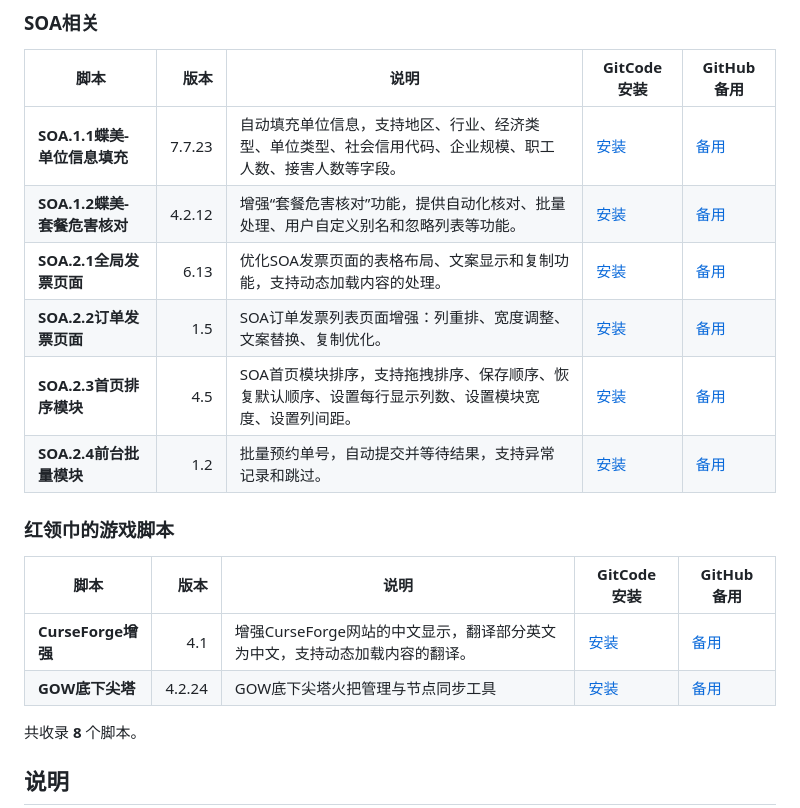
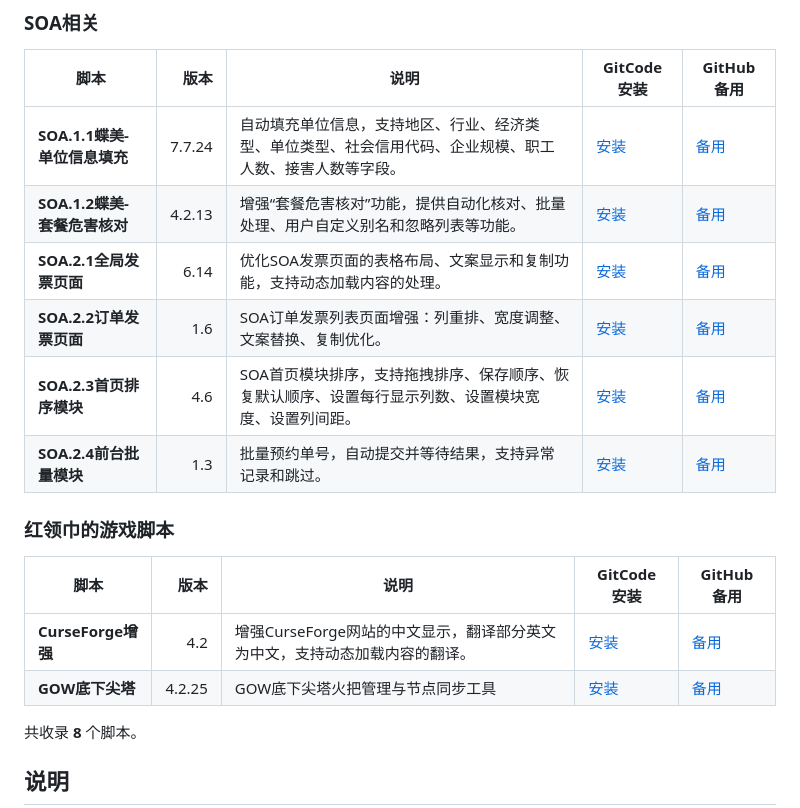
Before and after one commit to xinxinenjoy/soa-userscripts, a Markdown page: README.md, the part around the change. GitHub-like rendering.

Commit message:
[auto-readme] 自动更新 Userscript 脚本清单

```diff
--- a/README.md
+++ b/README.md
@@ -29,19 +29,19 @@
 
 | 脚本 | 版本 | 说明 | GitCode 安装 | GitHub 备用 |
 |---|---:|---|---|---|
-| **SOA.1.1蝶美-单位信息填充** | 7.7.23 | 自动填充单位信息，支持地区、行业、经济类型、单位类型、社会信用代码、企业规模、职工人数、接害人数等字段。 | [安装](https://raw.gitcode.com/gcw_7DpHPfUr/wanxin-userscripts/raw/main/publish/soaxg/soa-danweixinxi.user.js) | [备用](https://raw.githubusercontent.com/xinxinenjoy/wanxin-userscripts/main/publish/soaxg/soa-danweixinxi.user.js) |
-| **SOA.1.2蝶美-套餐危害核对** | 4.2.12 | 增强“套餐危害核对”功能，提供自动化核对、批量处理、用户自定义别名和忽略列表等功能。 | [安装](https://raw.gitcode.com/gcw_7DpHPfUr/wanxin-userscripts/raw/main/publish/soaxg/soa-weihaihedui.user.js) | [备用](https://raw.githubusercontent.com/xinxinenjoy/wanxin-userscripts/main/publish/soaxg/soa-weihaihedui.user.js) |
-| **SOA.2.1全局发票页面** | 6.13 | 优化SOA发票页面的表格布局、文案显示和复制功能，支持动态加载内容的处理。 | [安装](https://raw.gitcode.com/gcw_7DpHPfUr/wanxin-userscripts/raw/main/publish/soaxg/soa-quanjufapiao.user.js) | [备用](https://raw.githubusercontent.com/xinxinenjoy/wanxin-userscripts/main/publish/soaxg/soa-quanjufapiao.user.js) |
-| **SOA.2.2订单发票页面** | 1.5 | SOA订单发票列表页面增强：列重排、宽度调整、文案替换、复制优化。 | [安装](https://raw.gitcode.com/gcw_7DpHPfUr/wanxin-userscripts/raw/main/publish/soaxg/soa-dingdanfapiao.user.js) | [备用](https://raw.githubusercontent.com/xinxinenjoy/wanxin-userscripts/main/publish/soaxg/soa-dingdanfapiao.user.js) |
-| **SOA.2.3首页排序模块** | 4.5 | SOA首页模块排序，支持拖拽排序、保存顺序、恢复默认顺序、设置每行显示列数、设置模块宽度、设置列间距。 | [安装](https://raw.gitcode.com/gcw_7DpHPfUr/wanxin-userscripts/raw/main/publish/soaxg/soa-shouyepaixu.user.js) | [备用](https://raw.githubusercontent.com/xinxinenjoy/wanxin-userscripts/main/publish/soaxg/soa-shouyepaixu.user.js) |
-| **SOA.2.4前台批量模块** | 1.2 | 批量预约单号，自动提交并等待结果，支持异常记录和跳过。 | [安装](https://raw.gitcode.com/gcw_7DpHPfUr/wanxin-userscripts/raw/main/publish/soaxg/soa-qiantaipiliang.user.js) | [备用](https://raw.githubusercontent.com/xinxinenjoy/wanxin-userscripts/main/publish/soaxg/soa-qiantaipiliang.user.js) |
+| **SOA.1.1蝶美-单位信息填充** | 7.7.24 | 自动填充单位信息，支持地区、行业、经济类型、单位类型、社会信用代码、企业规模、职工人数、接害人数等字段。 | [安装](https://raw.gitcode.com/gcw_7DpHPfUr/wanxin-userscripts/raw/main/publish/soaxg/soa-danweixinxi.user.js) | [备用](https://raw.githubusercontent.com/xinxinenjoy/wanxin-userscripts/main/publish/soaxg/soa-danweixinxi.user.js) |
+| **SOA.1.2蝶美-套餐危害核对** | 4.2.13 | 增强“套餐危害核对”功能，提供自动化核对、批量处理、用户自定义别名和忽略列表等功能。 | [安装](https://raw.gitcode.com/gcw_7DpHPfUr/wanxin-userscripts/raw/main/publish/soaxg/soa-weihaihedui.user.js) | [备用](https://raw.githubusercontent.com/xinxinenjoy/wanxin-userscripts/main/publish/soaxg/soa-weihaihedui.user.js) |
+| **SOA.2.1全局发票页面** | 6.14 | 优化SOA发票页面的表格布局、文案显示和复制功能，支持动态加载内容的处理。 | [安装](https://raw.gitcode.com/gcw_7DpHPfUr/wanxin-userscripts/raw/main/publish/soaxg/soa-quanjufapiao.user.js) | [备用](https://raw.githubusercontent.com/xinxinenjoy/wanxin-userscripts/main/publish/soaxg/soa-quanjufapiao.user.js) |
+| **SOA.2.2订单发票页面** | 1.6 | SOA订单发票列表页面增强：列重排、宽度调整、文案替换、复制优化。 | [安装](https://raw.gitcode.com/gcw_7DpHPfUr/wanxin-userscripts/raw/main/publish/soaxg/soa-dingdanfapiao.user.js) | [备用](https://raw.githubusercontent.com/xinxinenjoy/wanxin-userscripts/main/publish/soaxg/soa-dingdanfapiao.user.js) |
+| **SOA.2.3首页排序模块** | 4.6 | SOA首页模块排序，支持拖拽排序、保存顺序、恢复默认顺序、设置每行显示列数、设置模块宽度、设置列间距。 | [安装](https://raw.gitcode.com/gcw_7DpHPfUr/wanxin-userscripts/raw/main/publish/soaxg/soa-shouyepaixu.user.js) | [备用](https://raw.githubusercontent.com/xinxinenjoy/wanxin-userscripts/main/publish/soaxg/soa-shouyepaixu.user.js) |
+| **SOA.2.4前台批量模块** | 1.3 | 批量预约单号，自动提交并等待结果，支持异常记录和跳过。 | [安装](https://raw.gitcode.com/gcw_7DpHPfUr/wanxin-userscripts/raw/main/publish/soaxg/soa-qiantaipiliang.user.js) | [备用](https://raw.githubusercontent.com/xinxinenjoy/wanxin-userscripts/main/publish/soaxg/soa-qiantaipiliang.user.js) |
 
 ### 红领巾的游戏脚本
 
 | 脚本 | 版本 | 说明 | GitCode 安装 | GitHub 备用 |
 |---|---:|---|---|---|
-| **CurseForge增强** | 4.1 | 增强CurseForge网站的中文显示，翻译部分英文为中文，支持动态加载内容的翻译。 | [安装](https://raw.gitcode.com/gcw_7DpHPfUr/wanxin-userscripts/raw/main/publish/hljdyxjb/game-curseforge.user.js) | [备用](https://raw.githubusercontent.com/xinxinenjoy/wanxin-userscripts/main/publish/hljdyxjb/game-curseforge.user.js) |
-| **GOW底下尖塔** | 4.2.24 | GOW底下尖塔火把管理与节点同步工具 | [安装](https://raw.gitcode.com/gcw_7DpHPfUr/wanxin-userscripts/raw/main/publish/hljdyxjb/game-gowdxjt.user.js) | [备用](https://raw.githubusercontent.com/xinxinenjoy/wanxin-userscripts/main/publish/hljdyxjb/game-gowdxjt.user.js) |
+| **CurseForge增强** | 4.2 | 增强CurseForge网站的中文显示，翻译部分英文为中文，支持动态加载内容的翻译。 | [安装](https://raw.gitcode.com/gcw_7DpHPfUr/wanxin-userscripts/raw/main/publish/hljdyxjb/game-curseforge.user.js) | [备用](https://raw.githubusercontent.com/xinxinenjoy/wanxin-userscripts/main/publish/hljdyxjb/game-curseforge.user.js) |
+| **GOW底下尖塔** | 4.2.25 | GOW底下尖塔火把管理与节点同步工具 | [安装](https://raw.gitcode.com/gcw_7DpHPfUr/wanxin-userscripts/raw/main/publish/hljdyxjb/game-gowdxjt.user.js) | [备用](https://raw.githubusercontent.com/xinxinenjoy/wanxin-userscripts/main/publish/hljdyxjb/game-gowdxjt.user.js) |
 
 共收录 **8** 个脚本。
 
```
